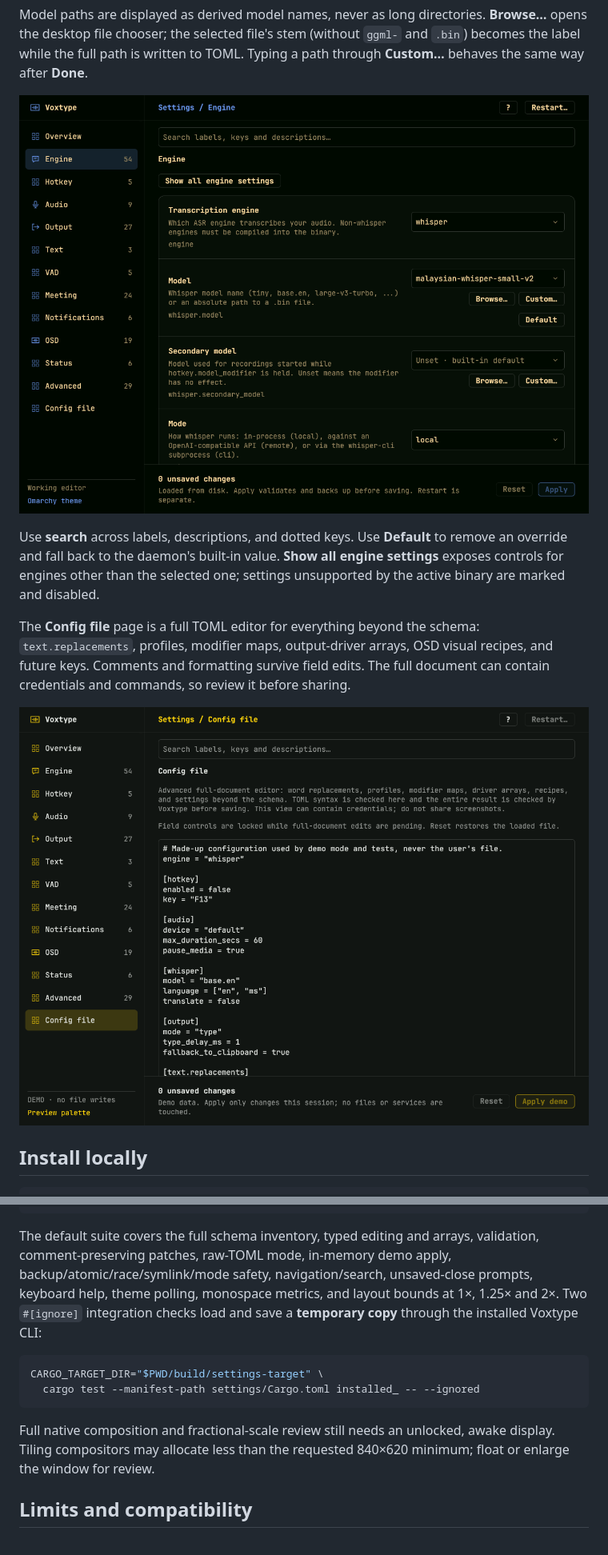
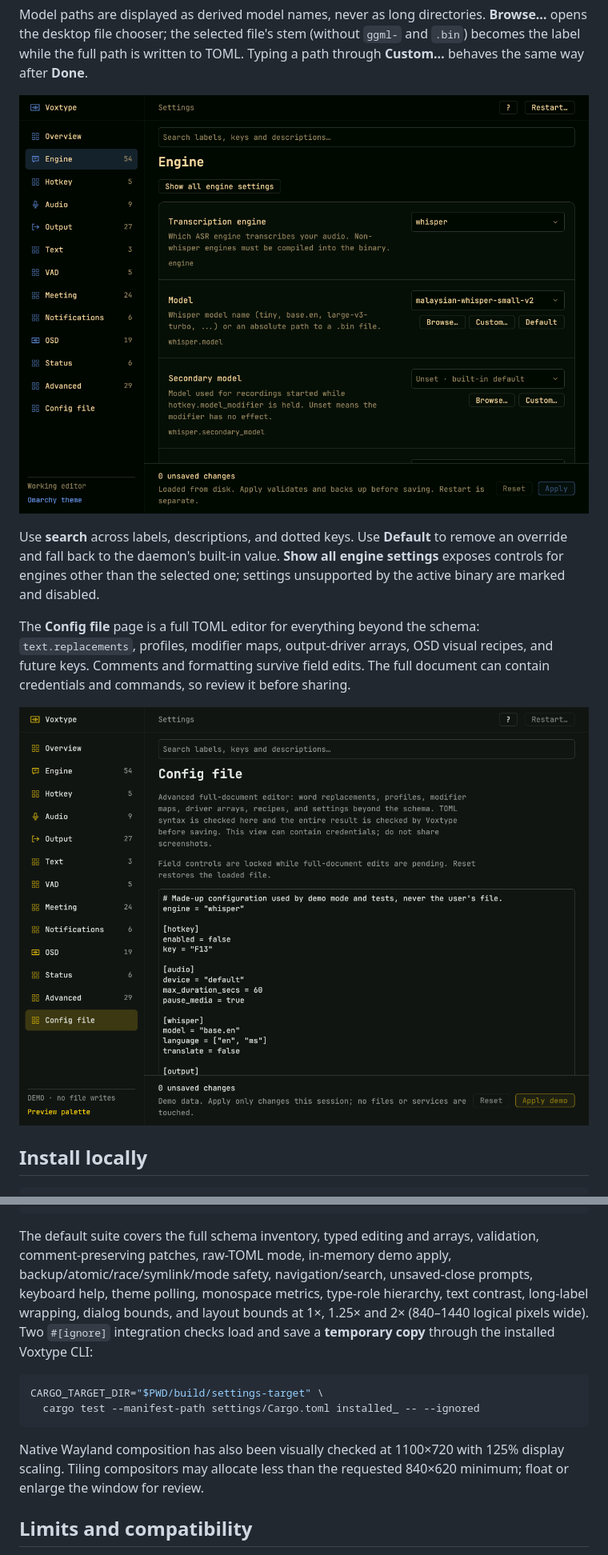
Before and after one commit to nurfaizfoat/voxtype-ui, a Markdown page: settings/README.md, 2 parts joined by grey strips. Shown at 80% size. GitHub-like rendering; pictures changed too: docs/settings-config.png, docs/settings-model.png.

````diff
--- a/settings/README.md
+++ b/settings/README.md
@@ -158,8 +178,9 @@ CARGO_TARGET_DIR="$PWD/build/settings-target" \
 The default suite covers the full schema inventory, typed editing and arrays,
 validation, comment-preserving patches, raw-TOML mode, in-memory demo apply,
 backup/atomic/race/symlink/mode safety, navigation/search, unsaved-close prompts,
-keyboard help, theme polling, monospace metrics, and layout bounds at 1×, 1.25×
-and 2×. Two `#[ignore]` integration checks load and save a **temporary copy**
+keyboard help, theme polling, monospace metrics, type-role hierarchy, text
+contrast, long-label wrapping, dialog bounds, and layout bounds at 1×, 1.25×
+and 2× (840–1440 logical pixels wide). Two `#[ignore]` integration checks load and save a **temporary copy**
 through the installed Voxtype CLI:
 
 ```sh
@@ -167,9 +188,9 @@ CARGO_TARGET_DIR="$PWD/build/settings-target" \
   cargo test --manifest-path settings/Cargo.toml installed_ -- --ignored
 ```
 
-Full native composition and fractional-scale review still needs an unlocked,
-awake display. Tiling compositors may allocate less than the requested 840×620
-minimum; float or enlarge the window for review.
+Native Wayland composition has also been visually checked at 1100×720 with
+125% display scaling. Tiling compositors may allocate less than the requested
+840×620 minimum; float or enlarge the window for review.
 
 ## Limits and compatibility
 
````
Also changed, not shown: other parts of settings/README.md (+22 -2 lines), README.md (+17 -9 lines), docs/settings-desktop-scaled.png (added), docs/settings-engine.png, docs/settings-overview.png, docs/voxtype-ui-overview.png (added), 8 other files.
